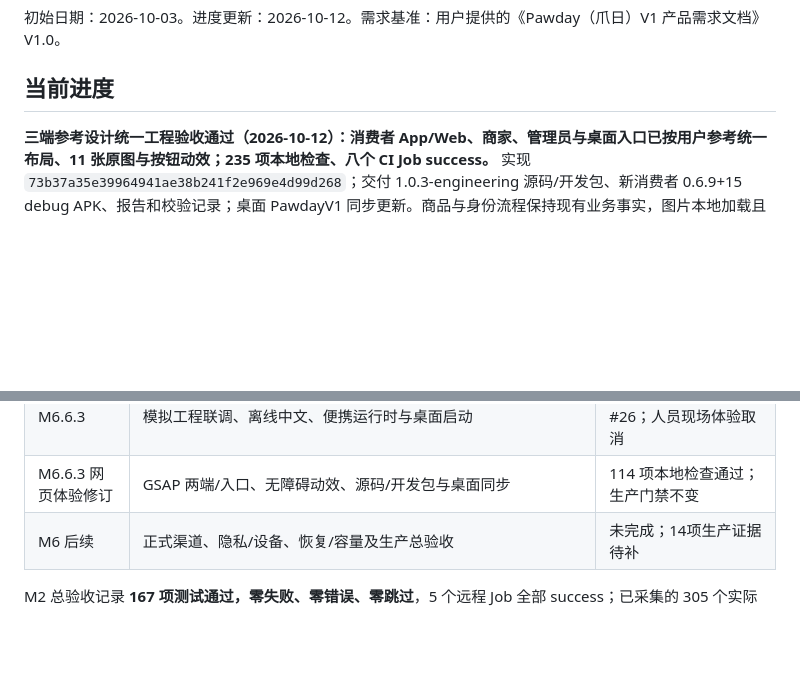
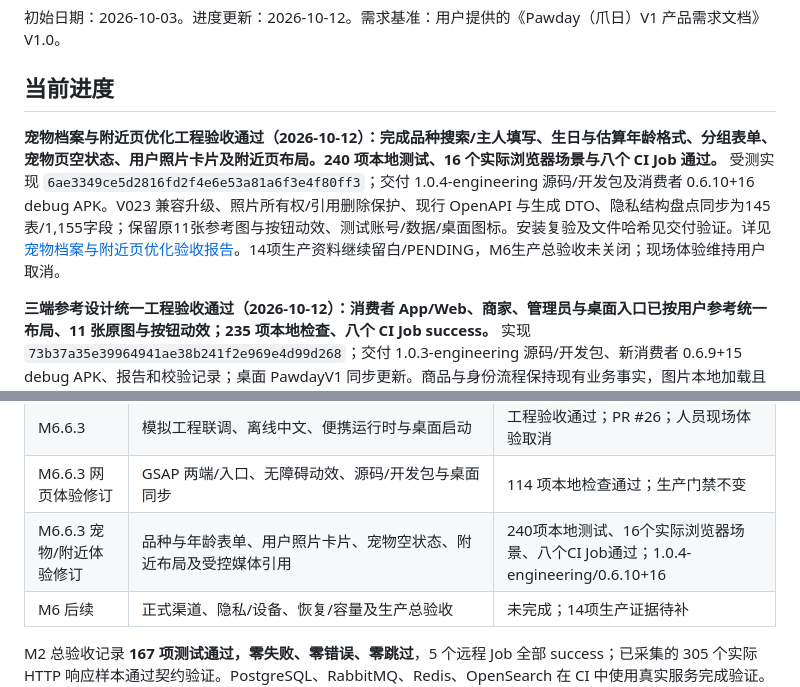
Before and after one commit to zhoulianghao000-web/-, a Markdown page: docs/PawdayV1实施计划.md, 2 parts joined by grey strips. GitHub-like rendering; blank space fills up the shorter version.

```diff
--- a/docs/PawdayV1实施计划.md
+++ b/docs/PawdayV1实施计划.md
@@ -3,6 +3,8 @@
 初始日期：2026-10-03。进度更新：2026-10-12。需求基准：用户提供的《Pawday（爪日）V1 产品需求文档》V1.0。
 
 ## 当前进度
+
+**宠物档案与附近页优化工程验收通过（2026-10-12）：完成品种搜索/主人填写、生日与估算年龄格式、分组表单、宠物页空状态、用户照片卡片及附近页布局。240 项本地测试、16 个实际浏览器场景与八个 CI Job 通过。** 受测实现 `6ae3349ce5d2816fd2f4e6e53a81a6f3e4f80ff3`；交付 1.0.4-engineering 源码/开发包及消费者 0.6.10+16 debug APK。V023 兼容升级、照片所有权/引用删除保护、现行 OpenAPI 与生成 DTO、隐私结构盘点同步为145表/1,155字段；保留原11张参考图与按钮动效、测试账号/数据/桌面图标。安装复验及文件哈希见交付验证。详见 [宠物档案与附近页优化验收报告](M6.6.3-宠物档案与附近页优化-验收报告.md)。14项生产资料继续留白/PENDING，M6生产总验收未关闭；现场体验维持用户取消。
 
 **三端参考设计统一工程验收通过（2026-10-12）：消费者 App/Web、商家、管理员与桌面入口已按用户参考统一布局、11 张原图与按钮动效；235 项本地检查、八个 CI Job success。** 实现 `73b37a35e39964941ae38b241f2e969e4d99d268`；交付 1.0.3-engineering 源码/开发包、新消费者 0.6.9+15 debug APK、报告和校验记录；桌面 PawdayV1 同步更新。商品与身份流程保持现有业务事实，图片本地加载且明确区分氛围配图与实拍；修复按钮中文字体回退与双 Vite 缓存竞争。详见 [参考设计统一验收报告](M6.6.3-参考设计统一-验收报告.md)。14 项生产资料继续留白，M6 生产总验收未关闭。
 
@@ -71,6 +73,7 @@
 | M6.6.2 | 重庆试点数据、未核验/合成资料与适配、任务及反馈表 | 工程验收通过；PR #25；现场未执行 |
 | M6.6.3 | 模拟工程联调、离线中文、便携运行时与桌面启动 | 工程验收通过；PR #26；人员现场体验取消 |
 | M6.6.3 网页体验修订 | GSAP 两端/入口、无障碍动效、源码/开发包与桌面同步 | 114 项本地检查通过；生产门禁不变 |
+| M6.6.3 宠物/附近体验修订 | 品种与年龄表单、用户照片卡片、宠物空状态、附近布局及受控媒体引用 | 240项本地测试、16个实际浏览器场景、八个CI Job通过；1.0.4-engineering/0.6.10+16 |
 | M6 后续 | 正式渠道、隐私/设备、恢复/容量及生产总验收 | 未完成；14项生产证据待补 |
 
 M2 总验收记录 **167 项测试通过，零失败、零错误、零跳过**，5 个远程 Job 全部 success；已采集的 305 个实际 HTTP 响应样本通过契约验证。PostgreSQL、RabbitMQ、Redis、OpenSearch 在 CI 中使用真实服务完成验证。
```
Also changed, not shown: docs/M6.6.3-宠物档案与附近页优化-启动说明.md (added, +16 -0 lines), docs/M6.6.3-宠物档案与附近页优化-验收报告.md (added, +46 -0 lines).
